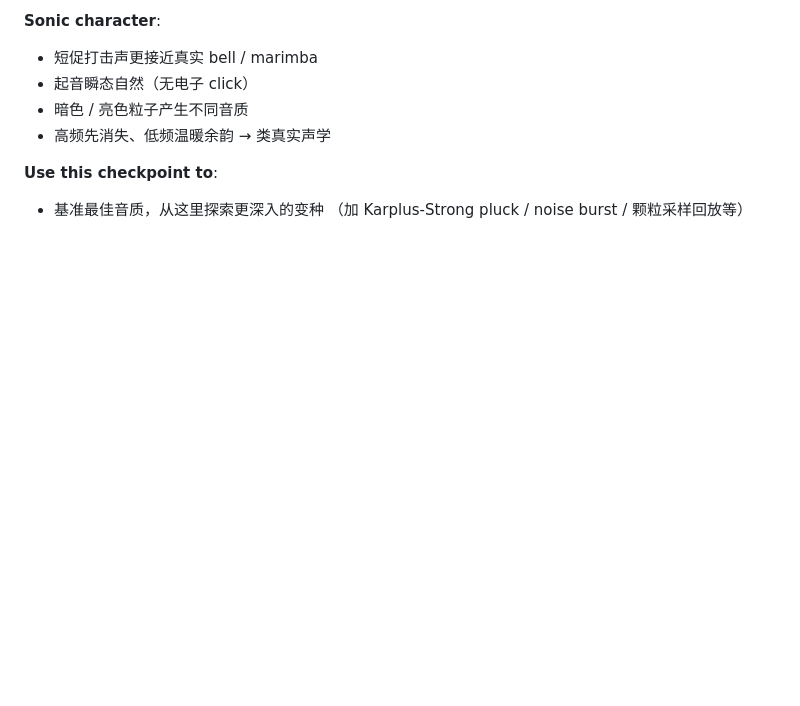
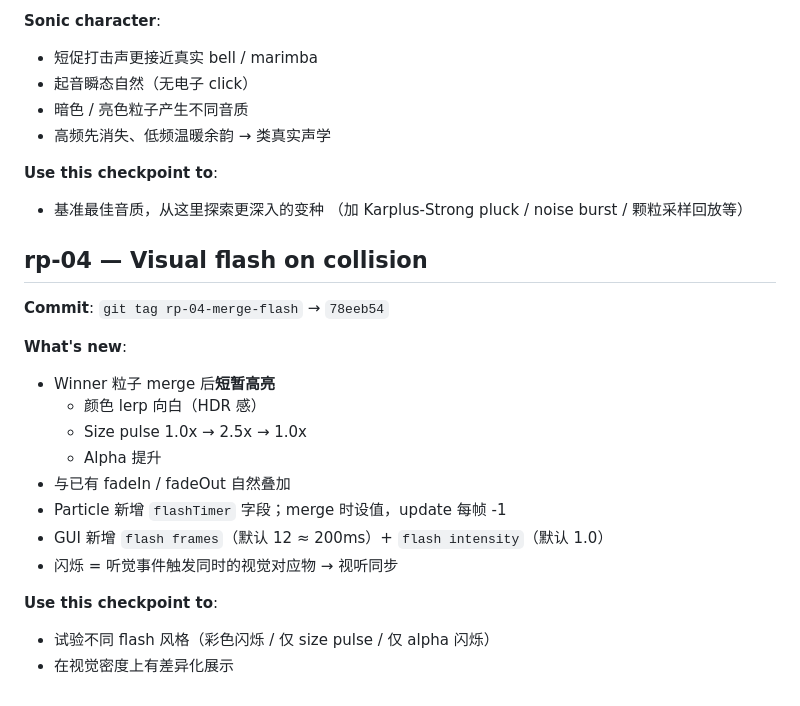
Before and after one commit to Hal-cell/of-flock-3d, a Markdown page: rollback-points.md, the part around the change. Drawn GitHub-style; blank space fills up the shorter version.

Commit message:
Update rollback-points.md with rp-04 details
Co-Authored-By: Claude Opus 4.7 <noreply@anthropic.com>

```diff
--- a/rollback-points.md
+++ b/rollback-points.md
@@ -90,3 +90,21 @@ Git tags marking stable checkpoints. Use `git checkout <tag>` to inspect, or `gi
 **Use this checkpoint to**:
 - 基准最佳音质，从这里探索更深入的变种
   （加 Karplus-Strong pluck / noise burst / 颗粒采样回放等）
+
+## rp-04 — Visual flash on collision
+
+**Commit**: `git tag rp-04-merge-flash` → `78eeb54`
+
+**What's new**:
+- Winner 粒子 merge 后**短暂高亮**
+  - 颜色 lerp 向白（HDR 感）
+  - Size pulse 1.0x → 2.5x → 1.0x
+  - Alpha 提升
+- 与已有 fadeIn / fadeOut 自然叠加
+- Particle 新增 `flashTimer` 字段；merge 时设值，update 每帧 -1
+- GUI 新增 `flash frames`（默认 12 ≈ 200ms）+ `flash intensity`（默认 1.0）
+- 闪烁 = 听觉事件触发同时的视觉对应物 → 视听同步
+
+**Use this checkpoint to**:
+- 试验不同 flash 风格（彩色闪烁 / 仅 size pulse / 仅 alpha 闪烁）
+- 在视觉密度上有差异化展示
```
